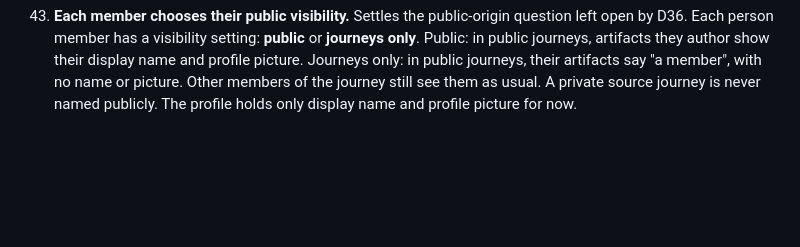
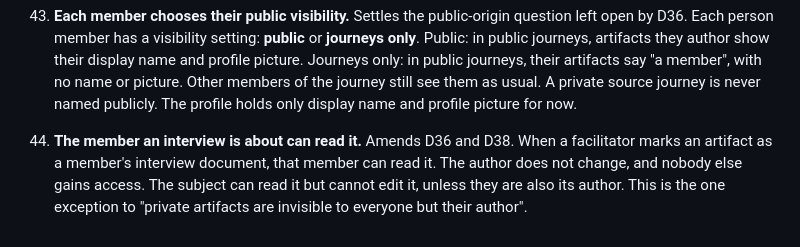
Before and after one commit to AI-Wayfinding/journey, a Markdown page: docs/decisions/0001-artifacts-projects-sensemaking.md, the part around the change. Drawn GitHub-style; blank space fills up the shorter version.

Commit message:
docs: D44 interview subject can read their interview

```diff
--- a/docs/decisions/0001-artifacts-projects-sensemaking.md
+++ b/docs/decisions/0001-artifacts-projects-sensemaking.md
@@ -125,3 +125,5 @@ These decisions replace the earlier rules where they differ. Unchanged rules sti
 42. **Drops are general-purpose delivery links.** Amends D28–D29. The member who creates a drop gets a URL that anyone with a web browser, or an agent, can use to deliver content. The drop's creator always approves inclusion into the journey. Delivering content is not a journey write and gives no membership. Agent links can still propose drops, but drops are not limited to agent-link proposals. Single use, 24-hour expiry, a status URL, plain-text review of proposed details, browser encryption of private content and deletion of proposal metadata after use or expiry remain from D29. Approval does not itself grant content-write authority under D5. The build must enforce both the creator's approval and authorized inclusion, including when the creator is read-only. Suggested-by attribution is retained when there is a suggestion.
 
 43. **Each member chooses their public visibility.** Settles the public-origin question left open by D36. Each person member has a visibility setting: **public** or **journeys only**. Public: in public journeys, artifacts they author show their display name and profile picture. Journeys only: in public journeys, their artifacts say "a member", with no name or picture. Other members of the journey still see them as usual. A private source journey is never named publicly. The profile holds only display name and profile picture for now.
+
+44. **The member an interview is about can read it.** Amends D36 and D38. When a facilitator marks an artifact as a member's interview document, that member can read it. The author does not change, and nobody else gains access. The subject can read it but cannot edit it, unless they are also its author. This is the one exception to "private artifacts are invisible to everyone but their author".
```
Also changed, not shown: docs/ontology.md (+6 -6 lines).
